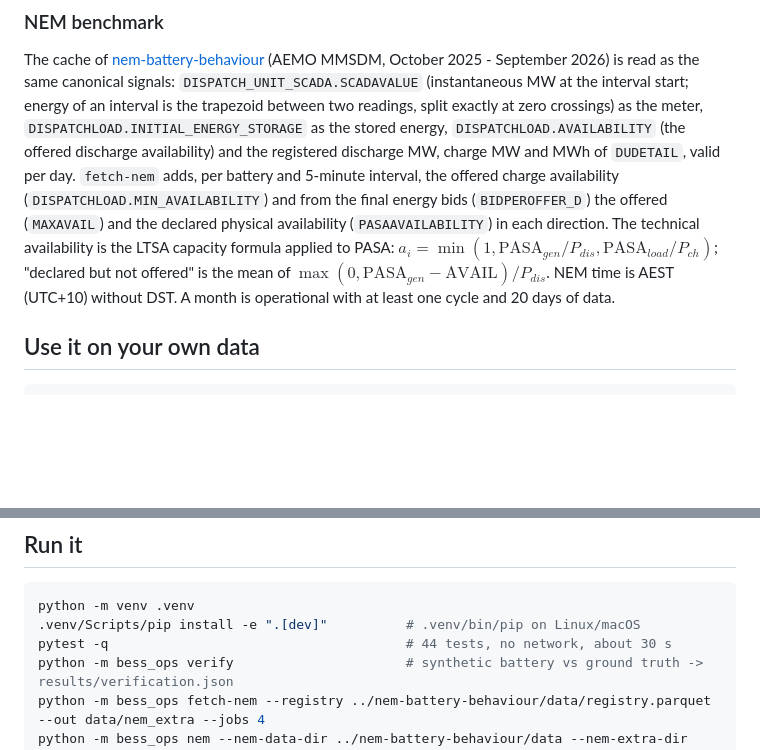
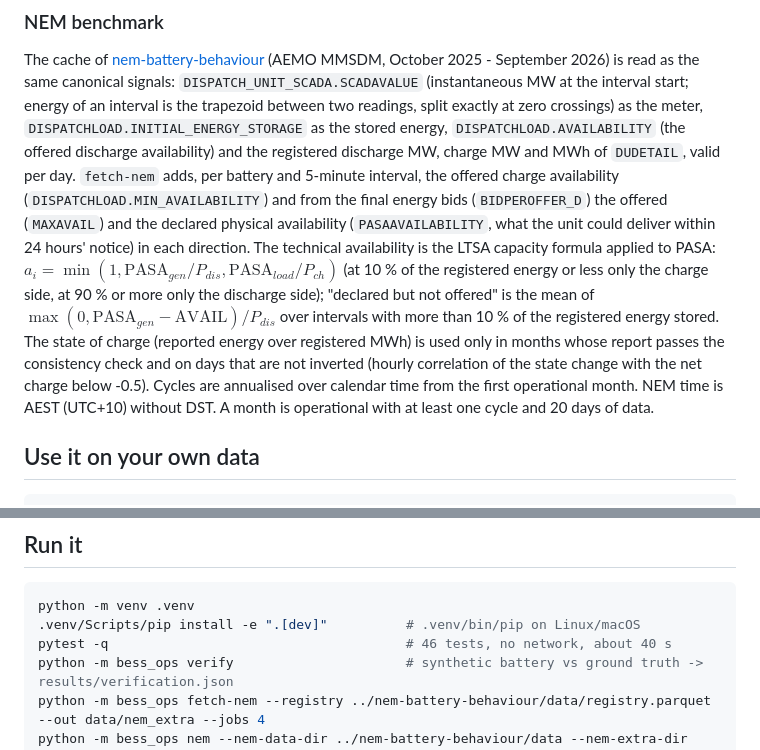
Before and after one commit to kwwaleszczynski-del/bess-ops-warranty, a Markdown page: README.md, 2 parts joined by grey strips. Drawn GitHub-style; blank space fills up the shorter version.

````diff
--- a/README.md
+++ b/README.md
@@ -276,9 +300,14 @@ crossings) as the meter, `DISPATCHLOAD.INITIAL_ENERGY_STORAGE` as the stored ene
 (the offered discharge availability) and the registered discharge MW, charge MW and MWh of `DUDETAIL`, valid per
 day. `fetch-nem` adds, per battery and 5-minute interval, the offered charge availability
 (`DISPATCHLOAD.MIN_AVAILABILITY`) and from the final energy bids (`BIDPEROFFER_D`) the offered (`MAXAVAIL`) and the
-declared physical availability (`PASAAVAILABILITY`) in each direction. The technical availability is the LTSA
-capacity formula applied to PASA: $`a_i = \min\left(1, \mathrm{PASA}_{gen}/P_{dis}, \mathrm{PASA}_{load}/P_{ch}\right)`$;
-"declared but not offered" is the mean of $`\max(0, \mathrm{PASA}_{gen} - \mathrm{AVAIL})/P_{dis}`$. NEM time is AEST
+declared physical availability (`PASAAVAILABILITY`, what the unit could deliver within 24 hours' notice) in each
+direction. The technical availability is the LTSA capacity formula applied to PASA:
+$`a_i = \min\left(1, \mathrm{PASA}_{gen}/P_{dis}, \mathrm{PASA}_{load}/P_{ch}\right)`$ (at 10 % of the registered
+energy or less only the charge side, at 90 % or more only the discharge side); "declared but not offered" is the
+mean of $`\max(0, \mathrm{PASA}_{gen} - \mathrm{AVAIL})/P_{dis}`$ over intervals with more than 10 % of the
+registered energy stored. The state of charge (reported energy over registered MWh) is used only in months whose
+report passes the consistency check and on days that are not inverted (hourly correlation of the state change with
+the net charge below -0.5). Cycles are annualised over calendar time from the first operational month. NEM time is AEST
 (UTC+10) without DST. A month is operational with at least one cycle and 20 days of data.
 
 ## Use it on your own data
@@ -367,7 +402,7 @@ Only derived numbers are in the repository (`results/`, `docs/`); no raw data.
 ```bash
 python -m venv .venv
 .venv/Scripts/pip install -e ".[dev]"          # .venv/bin/pip on Linux/macOS
-pytest -q                                      # 44 tests, no network, about 30 s
+pytest -q                                      # 46 tests, no network, about 40 s
 python -m bess_ops verify                      # synthetic battery vs ground truth -> results/verification.json
 python -m bess_ops fetch-nem --registry ../nem-battery-behaviour/data/registry.parquet --out data/nem_extra --jobs 4
 python -m bess_ops nem --nem-data-dir ../nem-battery-behaviour/data --nem-extra-dir data/nem_extra \
````
Also changed, not shown: other parts of README.md (+65 -35 lines), docs/img/fleet_availability.png, docs/img/fleet_rte.png, 12 other files.
